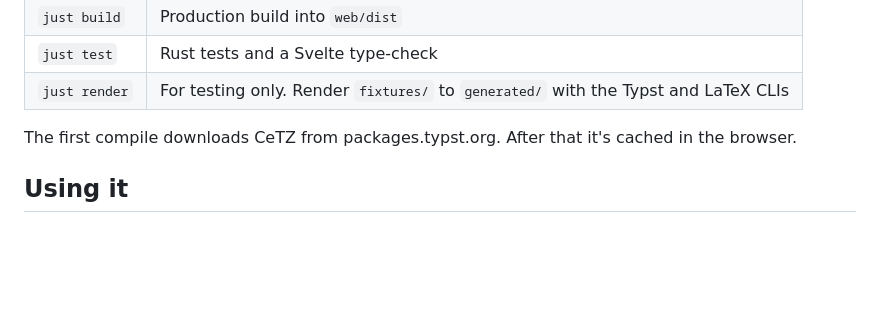
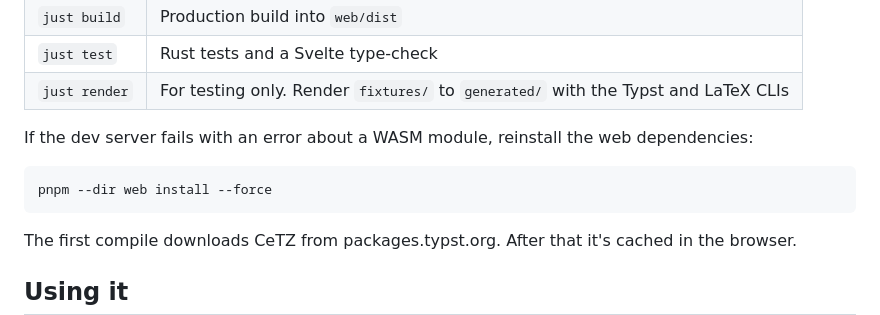
Before and after one commit to wcrd/cetz-editor, a Markdown page: README.md, the part around the change. Drawn GitHub-style; blank space fills up the shorter version.

Commit message:
docs: note pnpm install --force for WASM errors

````diff
--- a/README.md
+++ b/README.md
@@ -47,6 +47,13 @@ just dev
 | `just build` | Production build into `web/dist` |
 | `just test` | Rust tests and a Svelte type-check |
 | `just render` | For testing only. Render `fixtures/` to `generated/` with the Typst and LaTeX CLIs |
+
+If the dev server fails with an error about a WASM module, reinstall the web
+dependencies:
+
+```bash
+pnpm --dir web install --force
+```
 
 The first compile downloads CeTZ from packages.typst.org. After that it's
 cached in the browser.
````
